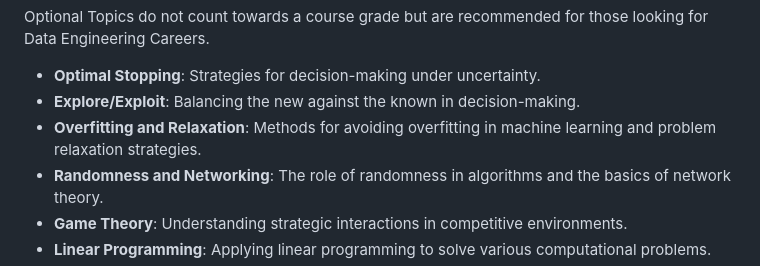
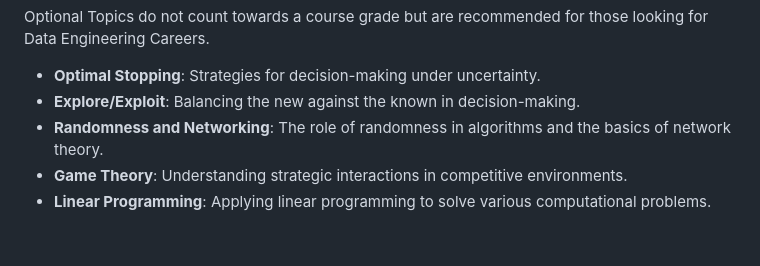
Before and after one commit to nikbearbrown/Coursera_INFO_6205_Algorithms, a Markdown page: README.md, the part around the change. Drawn GitHub-style; blank space fills up the shorter version.

```diff
--- a/README.md
+++ b/README.md
@@ -58,7 +58,6 @@ Optional Topics do not count towards a course grade but are recommended for thos
 
 - **Optimal Stopping**: Strategies for decision-making under uncertainty.
 - **Explore/Exploit**: Balancing the new against the known in decision-making.
-- **Overfitting and Relaxation**: Methods for avoiding overfitting in machine learning and problem relaxation strategies.
 - **Randomness and Networking**: The role of randomness in algorithms and the basics of network theory.
 - **Game Theory**: Understanding strategic interactions in competitive environments.
 - **Linear Programming**: Applying linear programming to solve various computational problems.
```
